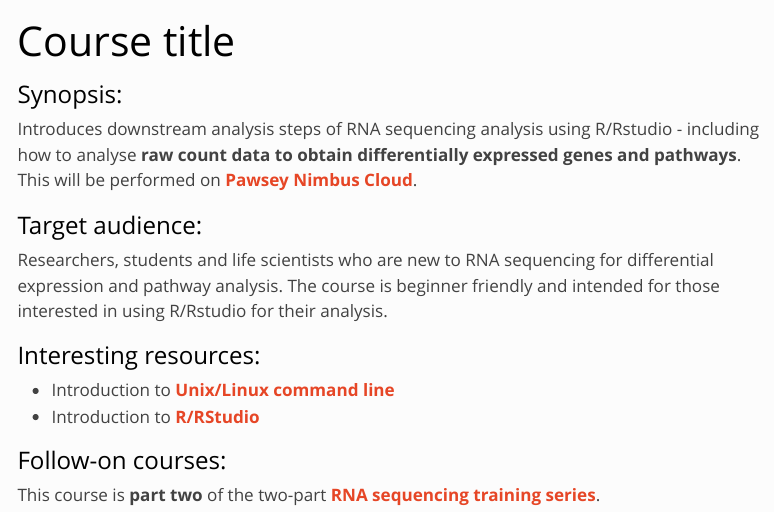
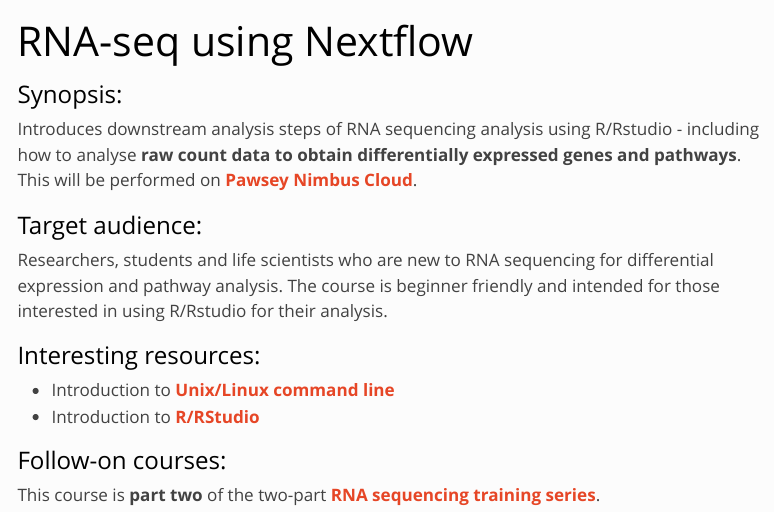
Before and after one commit to Sydney-Informatics-Hub/rna-seq-pt2-quarto, a Quarto document (index.qmd): the page in a window 1100 px wide, from its top. Rendered offline with R 4.5, knitr and Pandoc in place of Quarto, with nearby package versions; menus at the side of the page are left out.

Commit message:
Added more stuff

```diff
--- a/index.qmd
+++ b/index.qmd
@@ -1,5 +1,5 @@
 ---
-title: "Course title"
+title: "RNA-seq using Nextflow"
 output:
   html_document:
     toc: false
```
Also changed, not shown: docs/search.json, 1 other file.
